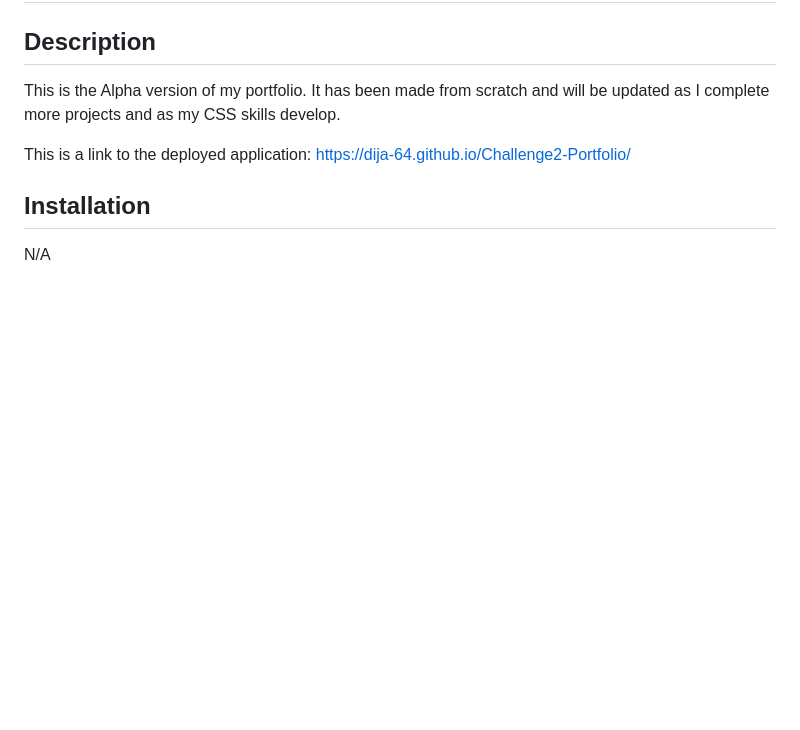
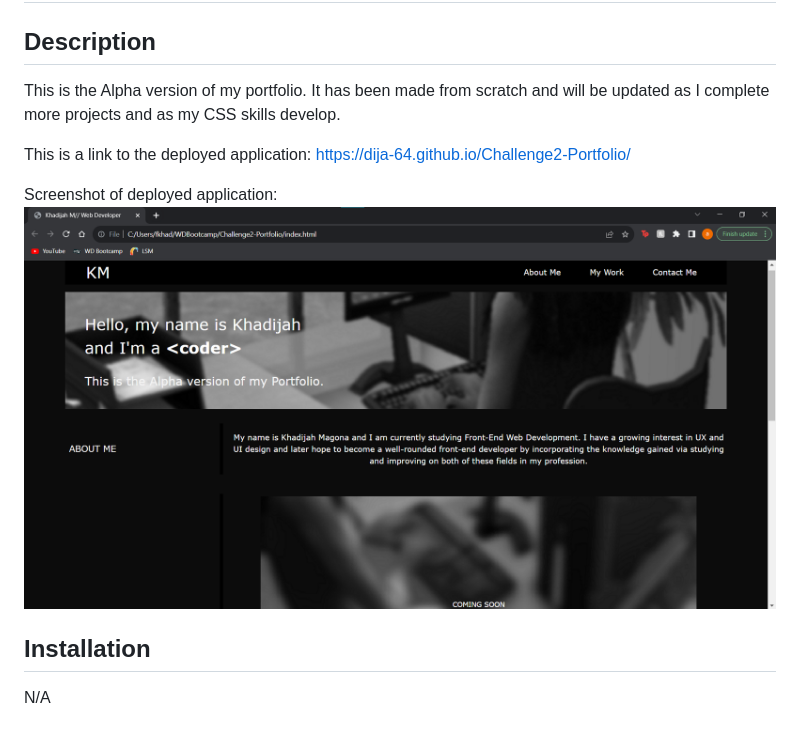
Before and after one commit to dija-64/Challenge2-Portfolio, a Markdown page: starter/README.md, the part around the change. GitHub-like rendering; pictures changed too: starter/image-1.png (added); blank space fills up the shorter version.

Commit message:
Added screenshot to README

```diff
--- a/starter/README.md
+++ b/starter/README.md
@@ -5,6 +5,8 @@
 This is the Alpha version of my portfolio. It has been made from scratch and will be updated as I complete more projects and as my CSS skills develop.
 
 This is a link to the deployed application: https://dija-64.github.io/Challenge2-Portfolio/
+
+Screenshot of deployed application: ![Alt text](image-1.png)
 
 ## Installation
 
```
Also changed, not shown: starter/image.png (added), starter/images/Screenshot.png (added).
